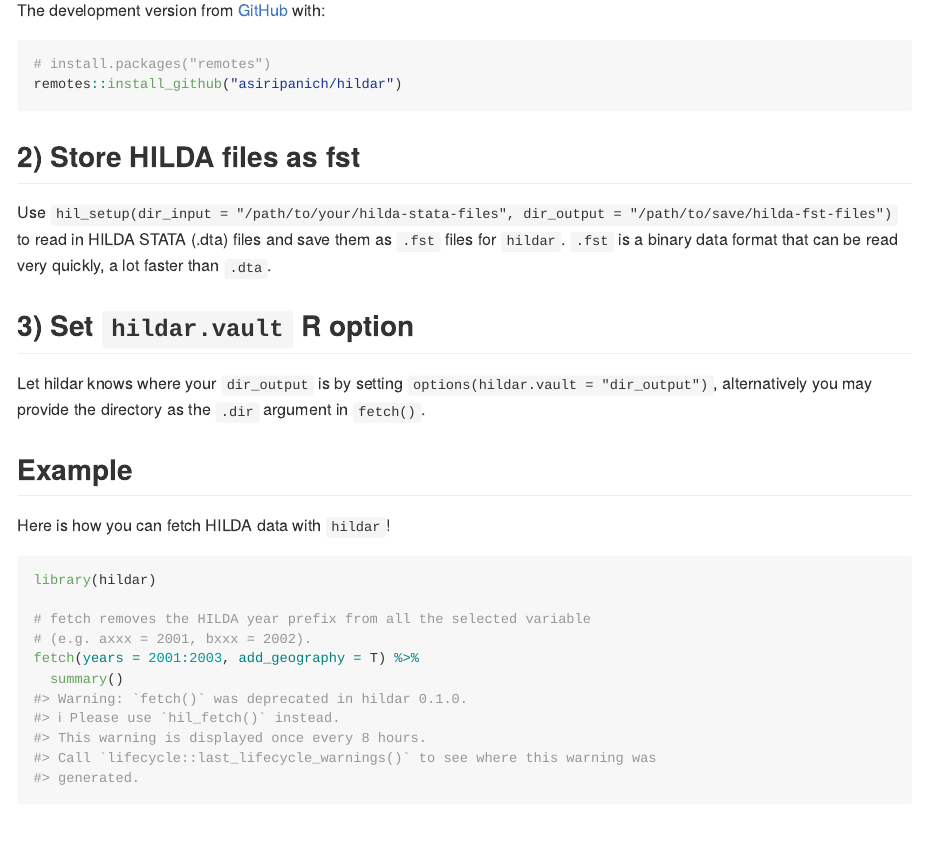
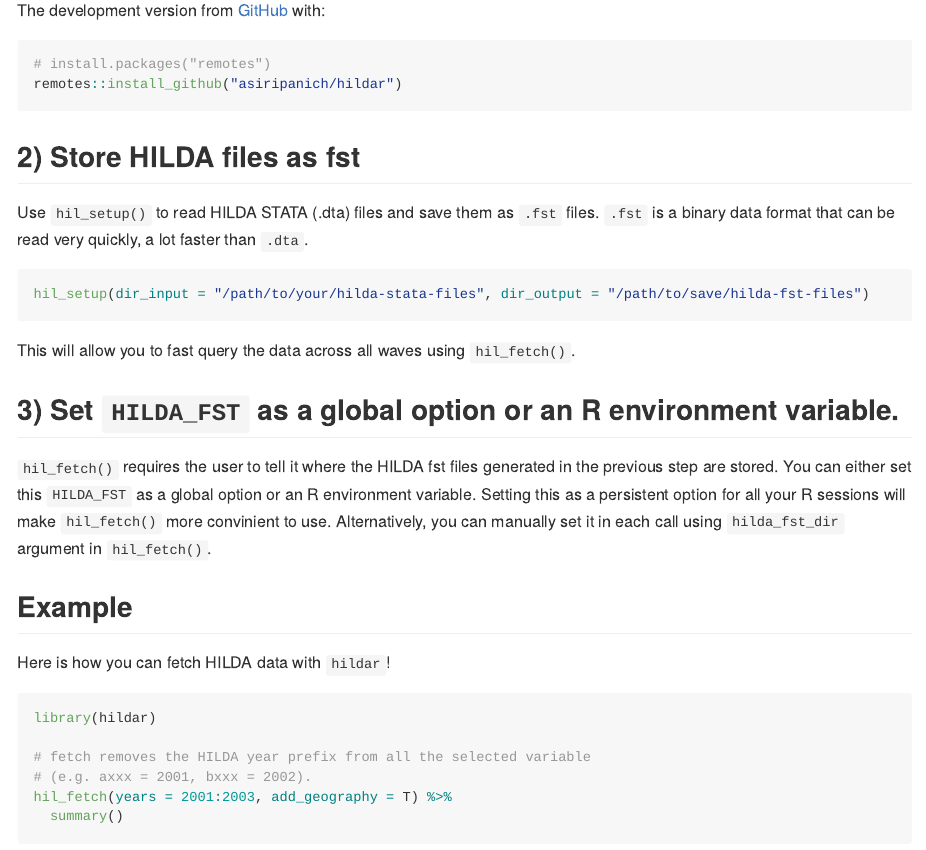
Before and after one commit to asiripanich/hildar, an R Markdown document (README.Rmd): the page in a window 1100 px wide, from 330 px down. Rendered offline with R 4.5, knitr and Pandoc, with nearby package versions; some code elsewhere in the file could not run offline; badge pictures from the web are left out; common packages that the code uses without loading them are loaded.

Commit message:
Update README

````diff
--- a/README.Rmd
+++ b/README.Rmd
@@ -31,11 +31,17 @@ remotes::install_github("asiripanich/hildar")
 
 ## 2) Store HILDA files as fst
 
-Use `hil_setup(dir_input = "/path/to/your/hilda-stata-files", dir_output = "/path/to/save/hilda-fst-files")` to read in HILDA STATA (.dta) files and save them as `.fst` files for `hildar`. `.fst` is a binary data format that can be read very quickly, a lot faster than `.dta`.
+Use `hil_setup()` to read HILDA STATA (.dta) files and save them as `.fst` files. `.fst` is a binary data format that can be read very quickly, a lot faster than `.dta`.
 
-## 3) Set `hildar.vault` R option
+``` r
+hil_setup(dir_input = "/path/to/your/hilda-stata-files", dir_output = "/path/to/save/hilda-fst-files")
+```
 
-Let hildar knows where your `dir_output` is by setting `options(hildar.vault = "dir_output")`, alternatively you may provide the directory as the `.dir` argument in `fetch()`.
+This will allow you to fast query the data across all waves using `hil_fetch()`.
+
+## 3) Set `HILDA_FST` as a global option or an R environment variable.
+
+`hil_fetch()` requires the user to tell it where the HILDA fst files generated in the previous step are stored. You can either set this `HILDA_FST` as a global option or an R environment variable. Setting this as a persistent option for all your R sessions will make `hil_fetch()` more convinient to use. Alternatively, you can manually set it in each call using `hilda_fst_dir` argument in `hil_fetch()`.
 
 ## Example
 
@@ -46,7 +52,7 @@ library(hildar)
 
 # fetch removes the HILDA year prefix from all the selected variable
 # (e.g. axxx = 2001, bxxx = 2002).
-fetch(years = 2001:2003, add_geography = T) %>%
+hil_fetch(years = 2001:2003, add_geography = T) %>%
   summary()
 ```
 
````
Also changed, not shown: README.md, README.Rmd (12 more changed lines).
